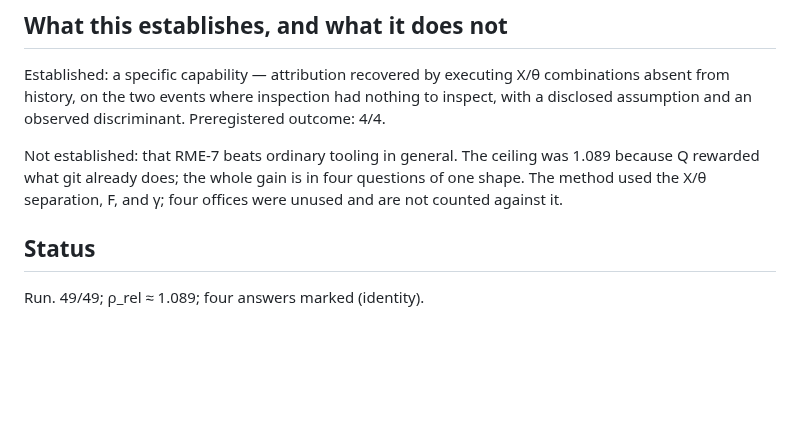
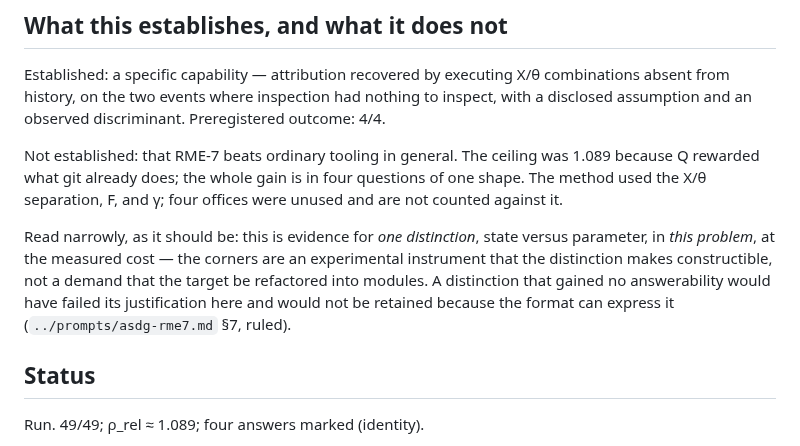
Before and after one commit to mrosst108-collab/moop, a Markdown page: attribution/h2.md, the part around the change. Rendered like a GitHub page; blank space fills up the shorter version.

```diff
--- a/attribution/h2.md
+++ b/attribution/h2.md
@@ -194,6 +194,14 @@ was 1.089 because Q rewarded what git already does; the whole gain is in
 four questions of one shape. The method used the X/θ separation, F, and
 γ; four offices were unused and are not counted against it.
 
+Read narrowly, as it should be: this is evidence for *one distinction*,
+state versus parameter, in *this problem*, at the measured cost — the
+corners are an experimental instrument that the distinction makes
+constructible, not a demand that the target be refactored into modules.
+A distinction that gained no answerability would have failed its
+justification here and would not be retained because the format can
+express it (`../prompts/asdg-rme7.md` §7, ruled).
+
 ## Status
 
 Run. 49/49; ρ_rel ≈ 1.089; four answers marked (identity).
```
Also changed, not shown: CLAUDE.md (+1 -1 lines), prompts/asdg-rme7.md (+8 -0 lines).
